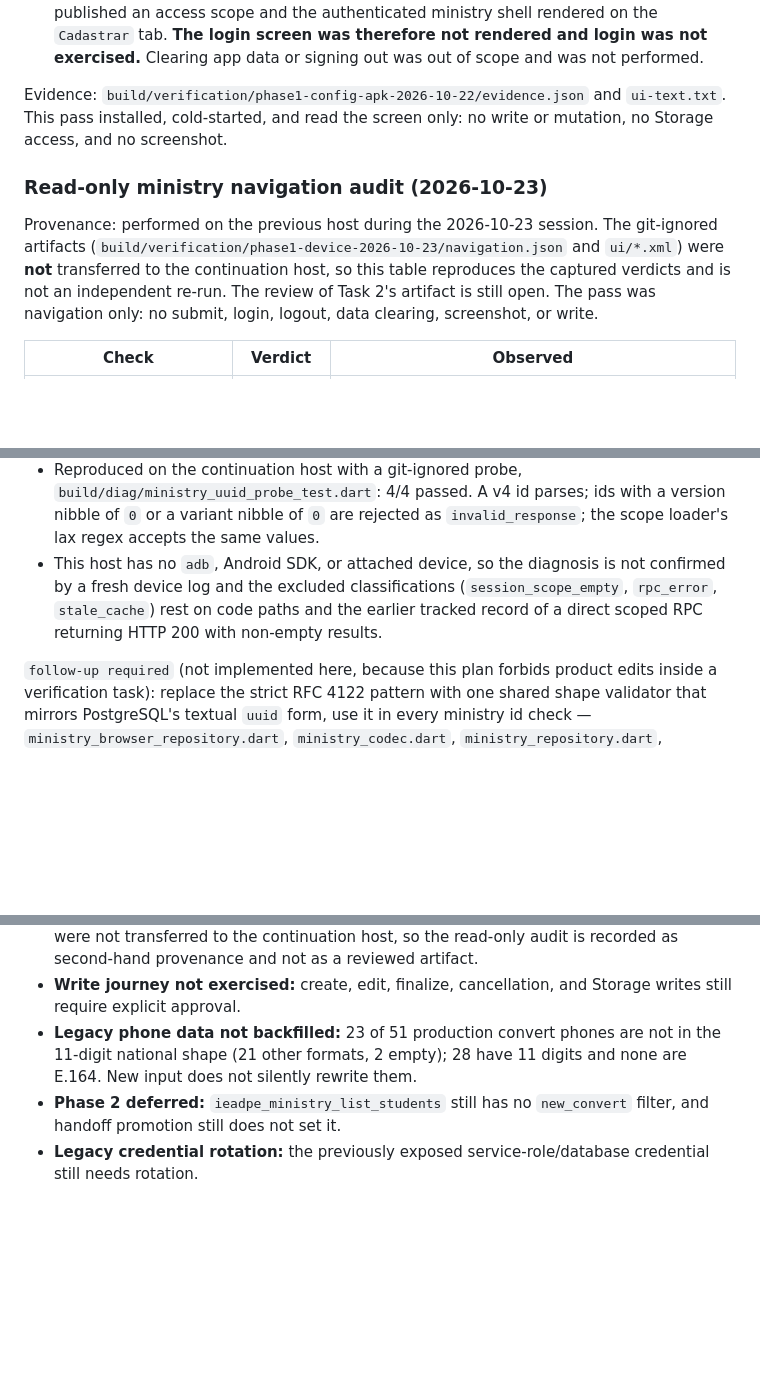
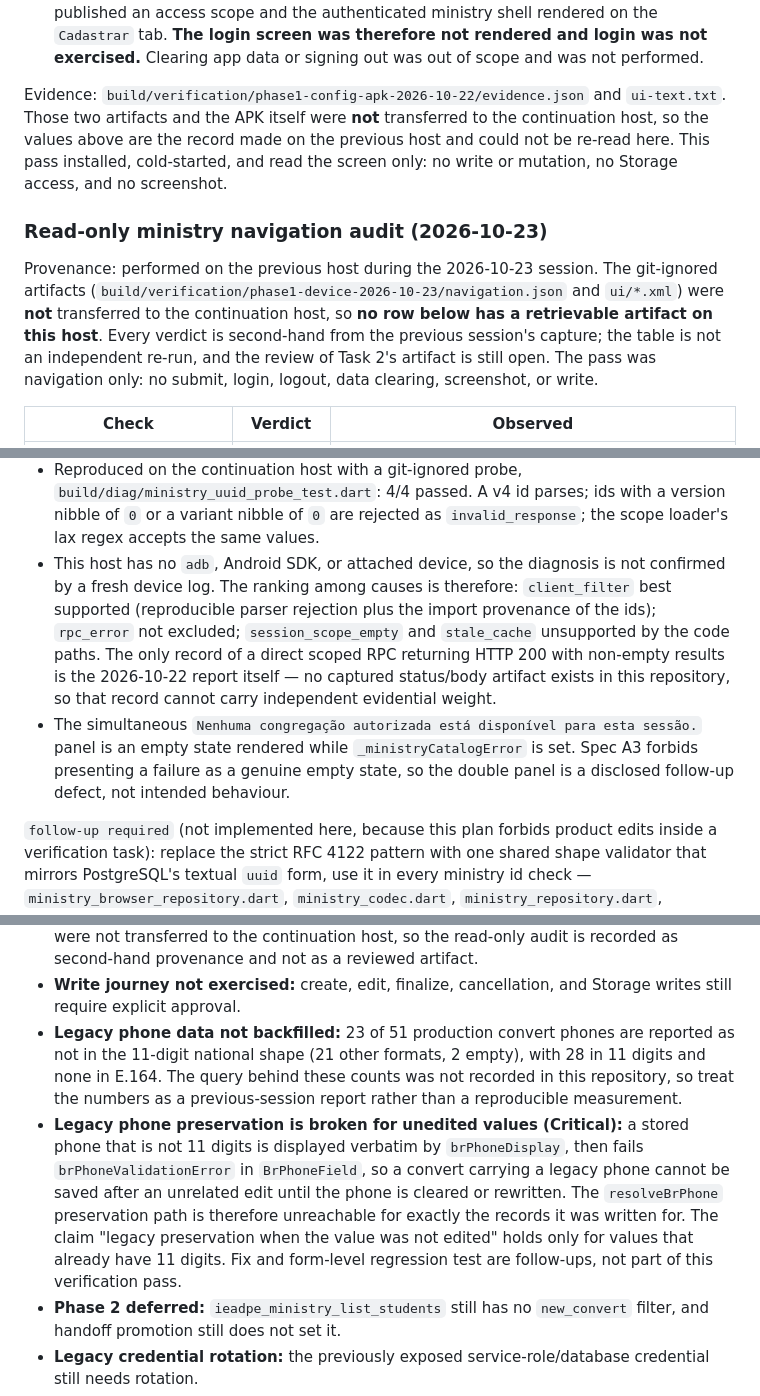
Before and after one commit to CarlosMonteiroNeto/discipulado-IEADPE, a Markdown page: docs/verification/2026-10-22-phase1-form-ux.md, 3 parts joined by grey strips. Drawn GitHub-style; blank space fills up the shorter version.

Commit message:
docs: tighten phase 1 evidence provenance and disclose phone-preservation gap

```diff
--- a/docs/verification/2026-10-22-phase1-form-ux.md
+++ b/docs/verification/2026-10-22-phase1-form-ux.md
@@ -71,15 +71,18 @@ acceptance remain gated.
   not performed.
 
 Evidence: `build/verification/phase1-config-apk-2026-10-22/evidence.json` and
-`ui-text.txt`. This pass installed, cold-started, and read the screen only: no
-write or mutation, no Storage access, and no screenshot.
+`ui-text.txt`. Those two artifacts and the APK itself were **not** transferred to the
+continuation host, so the values above are the record made on the previous host and
+could not be re-read here. This pass installed, cold-started, and read the screen
+only: no write or mutation, no Storage access, and no screenshot.
 
 ### Read-only ministry navigation audit (2026-10-23)
 
 Provenance: performed on the previous host during the 2026-10-23 session. The
 git-ignored artifacts (`build/verification/phase1-device-2026-10-23/navigation.json`
-and `ui/*.xml`) were **not** transferred to the continuation host, so this table
-reproduces the captured verdicts and is not an independent re-run. The review of
+and `ui/*.xml`) were **not** transferred to the continuation host, so **no row below
+has a retrievable artifact on this host**. Every verdict is second-hand from the
+previous session's capture; the table is not an independent re-run, and the review of
 Task 2's artifact is still open. The pass was navigation only: no submit, login,
 logout, data clearing, screenshot, or write.
 
@@ -128,10 +133,17 @@ session-scope or server-contract failure. Local evidence:
   a version nibble of `0` or a variant nibble of `0` are rejected as
   `invalid_response`; the scope loader's lax regex accepts the same values.
 - This host has no `adb`, Android SDK, or attached device, so the diagnosis is not
-  confirmed by a fresh device log and the excluded classifications
-  (`session_scope_empty`, `rpc_error`, `stale_cache`) rest on code paths and the
-  earlier tracked record of a direct scoped RPC returning HTTP 200 with non-empty
-  results.
+  confirmed by a fresh device log. The ranking among causes is therefore:
+  `client_filter` best supported (reproducible parser rejection plus the import
+  provenance of the ids); `rpc_error` not excluded; `session_scope_empty` and
+  `stale_cache` unsupported by the code paths. The only record of a direct scoped
+  RPC returning HTTP 200 with non-empty results is the 2026-10-22 report itself —
+  no captured status/body artifact exists in this repository, so that record cannot
+  carry independent evidential weight.
+- The simultaneous `Nenhuma congregação autorizada está disponível para esta sessão.`
+  panel is an empty state rendered while `_ministryCatalogError` is set. Spec A3
+  forbids presenting a failure as a genuine empty state, so the double panel is a
+  disclosed follow-up defect, not intended behaviour.
 
 `follow-up required` (not implemented here, because this plan forbids product edits
 inside a verification task): replace the strict RFC 4122 pattern with one shared
@@ -210,8 +222,18 @@ existing fork branch was used instead of creating a new public repository.
 - **Write journey not exercised:** create, edit, finalize, cancellation, and
   Storage writes still require explicit approval.
 - **Legacy phone data not backfilled:** 23 of 51 production convert phones are
-  not in the 11-digit national shape (21 other formats, 2 empty); 28 have 11
-  digits and none are E.164. New input does not silently rewrite them.
+  reported as not in the 11-digit national shape (21 other formats, 2 empty), with
+  28 in 11 digits and none in E.164. The query behind these counts was not recorded
+  in this repository, so treat the numbers as a previous-session report rather than
+  a reproducible measurement.
+- **Legacy phone preservation is broken for unedited values (Critical):** a stored
+  phone that is not 11 digits is displayed verbatim by `brPhoneDisplay`, then fails
+  `brPhoneValidationError` in `BrPhoneField`, so a convert carrying a legacy phone
+  cannot be saved after an unrelated edit until the phone is cleared or rewritten.
+  The `resolveBrPhone` preservation path is therefore unreachable for exactly the
+  records it was written for. The claim "legacy preservation when the value was not
+  edited" holds only for values that already have 11 digits. Fix and form-level
+  regression test are follow-ups, not part of this verification pass.
 - **Phase 2 deferred:** `ieadpe_ministry_list_students` still has no
   `new_convert` filter, and handoff promotion still does not set it.
 - **Legacy credential rotation:** the previously exposed service-role/database
```
Also changed, not shown: other parts of docs/verification/2026-10-22-phase1-form-ux.md (+6 -4 lines).
